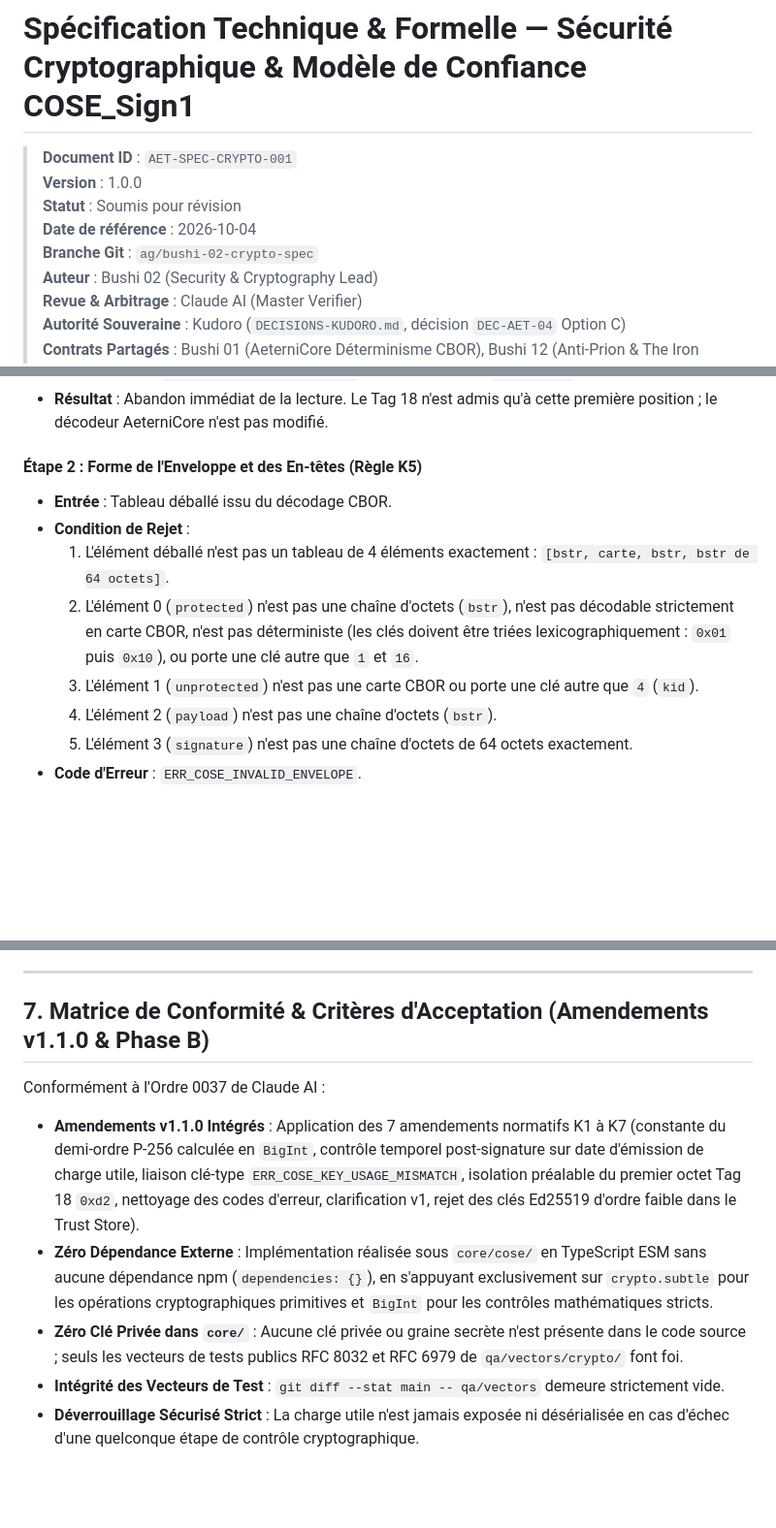
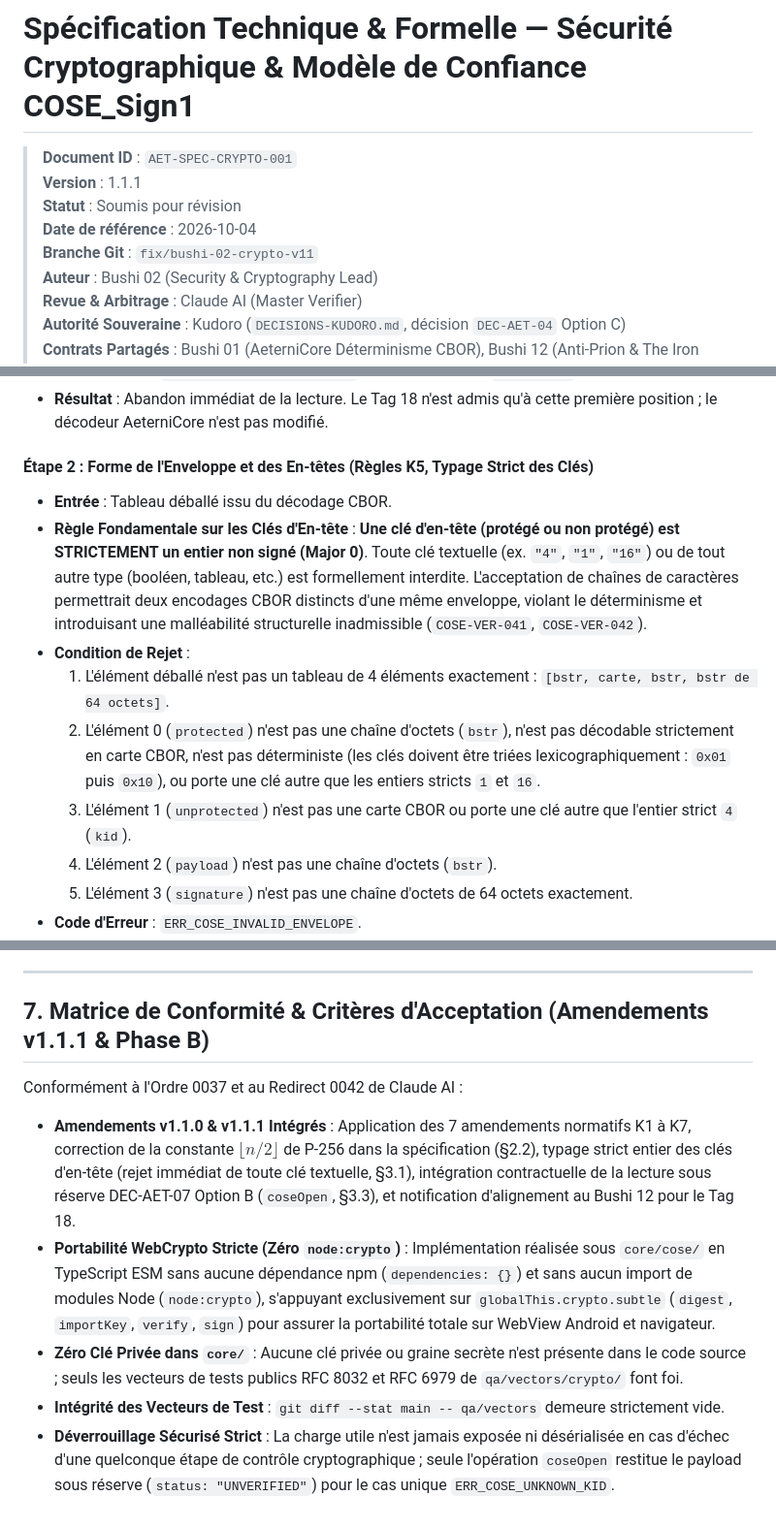
Before and after one commit to kurodohenroonsen/AeterniTrak_V1.0, a Markdown page: docs/technical/security-crypto.md, 3 parts joined by grey strips. Shown at 97% size. GitHub-like rendering; blank space fills up the shorter version.

Commit message:
docs(spec): document coseOpen, strict header keys and v1.1.1 amendments

```diff
--- a/docs/technical/security-crypto.md
+++ b/docs/technical/security-crypto.md
@@ -1,10 +1,10 @@
 # Spécification Technique & Formelle — Sécurité Cryptographique & Modèle de Confiance COSE_Sign1
 
 > **Document ID** : `AET-SPEC-CRYPTO-001`
-> **Version** : 1.0.0
+> **Version** : 1.1.1
 > **Statut** : Soumis pour révision
 > **Date de référence** : 2026-10-04
-> **Branche Git** : `ag/bushi-02-crypto-spec`
+> **Branche Git** : `fix/bushi-02-crypto-v11`
 > **Auteur** : Bushi 02 (Security & Cryptography Lead)
 > **Revue & Arbitrage** : Claude AI (Master Verifier)
 > **Autorité Souveraine** : Kudoro (`DECISIONS-KUDORO.md`, décision `DEC-AET-04` Option C)
@@ -320,12 +320,13 @@ Chaque règle est spécifiée de manière formellement testable sous le triptyqu
 - **Code d'Erreur** : `ERR_COSE_INVALID_ENVELOPE` ou propagation de `ERR_CBOR_*`.
 - **Résultat** : Abandon immédiat de la lecture. Le Tag 18 n'est admis qu'à cette première position ; le décodeur AeterniCore n'est pas modifié.
 
-#### Étape 2 : Forme de l'Enveloppe et des En-têtes (Règle K5)
+#### Étape 2 : Forme de l'Enveloppe et des En-têtes (Règles K5, Typage Strict des Clés)
 - **Entrée** : Tableau déballé issu du décodage CBOR.
+- **Règle Fondamentale sur les Clés d'En-tête** : **Une clé d'en-tête (protégé ou non protégé) est STRICTEMENT un entier non signé (Major 0)**. Toute clé textuelle (ex. `"4"`, `"1"`, `"16"`) ou de tout autre type (booléen, tableau, etc.) est formellement interdite. L'acceptation de chaînes de caractères permettrait deux encodages CBOR distincts d'une même enveloppe, violant le déterminisme et introduisant une malléabilité structurelle inadmissible (`COSE-VER-041`, `COSE-VER-042`).
 - **Condition de Rejet** :
   1. L'élément déballé n'est pas un tableau de 4 éléments exactement : `[bstr, carte, bstr, bstr de 64 octets]`.
-  2. L'élément 0 (`protected`) n'est pas une chaîne d'octets (`bstr`), n'est pas décodable strictement en carte CBOR, n'est pas déterministe (les clés doivent être triées lexicographiquement : `0x01` puis `0x10`), ou porte une clé autre que `1` et `16`.
-  3. L'élément 1 (`unprotected`) n'est pas une carte CBOR ou porte une clé autre que `4` (`kid`).
+  2. L'élément 0 (`protected`) n'est pas une chaîne d'octets (`bstr`), n'est pas décodable strictement en carte CBOR, n'est pas déterministe (les clés doivent être triées lexicographiquement : `0x01` puis `0x10`), ou porte une clé autre que les entiers stricts `1` et `16`.
+  3. L'élément 1 (`unprotected`) n'est pas une carte CBOR ou porte une clé autre que l'entier strict `4` (`kid`).
   4. L'élément 2 (`payload`) n'est pas une chaîne d'octets (`bstr`).
   5. L'élément 3 (`signature`) n'est pas une chaîne d'octets de 64 octets exactement.
 - **Code d'Erreur** : `ERR_COSE_INVALID_ENVELOPE`.
@@ -614,12 +658,12 @@ AeterniTrak segmente l'architecture cryptographique en quatre familles de clés
 
 ---
 
-## 7. Matrice de Conformité & Critères d'Acceptation (Amendements v1.1.0 & Phase B)
+## 7. Matrice de Conformité & Critères d'Acceptation (Amendements v1.1.1 & Phase B)
 
-Conformément à l'Ordre 0037 de Claude AI :
+Conformément à l'Ordre 0037 et au Redirect 0042 de Claude AI :
 
-- **Amendements v1.1.0 Intégrés** : Application des 7 amendements normatifs K1 à K7 (constante du demi-ordre P-256 calculée en `BigInt`, contrôle temporel post-signature sur date d'émission de charge utile, liaison clé-type `ERR_COSE_KEY_USAGE_MISMATCH`, isolation préalable du premier octet Tag 18 `0xd2`, nettoyage des codes d'erreur, clarification v1, rejet des clés Ed25519 d'ordre faible dans le Trust Store).
-- **Zéro Dépendance Externe** : Implémentation réalisée sous `core/cose/` en TypeScript ESM sans aucune dépendance npm (`dependencies: {}`), en s'appuyant exclusivement sur `crypto.subtle` pour les opérations cryptographiques primitives et `BigInt` pour les contrôles mathématiques stricts.
+- **Amendements v1.1.0 & v1.1.1 Intégrés** : Application des 7 amendements normatifs K1 à K7, correction de la constante $\lfloor n/2 \rfloor$ de P-256 dans la spécification (§2.2), typage strict entier des clés d'en-tête (rejet immédiat de toute clé textuelle, §3.1), intégration contractuelle de la lecture sous réserve DEC-AET-07 Option B (`coseOpen`, §3.3), et notification d'alignement au Bushi 12 pour le Tag 18.
+- **Portabilité WebCrypto Stricte (Zéro `node:crypto`)** : Implémentation réalisée sous `core/cose/` en TypeScript ESM sans aucune dépendance npm (`dependencies: {}`) et sans aucun import de modules Node (`node:crypto`), s'appuyant exclusivement sur `globalThis.crypto.subtle` (`digest`, `importKey`, `verify`, `sign`) pour assurer la portabilité totale sur WebView Android et navigateur.
 - **Zéro Clé Privée dans `core/`** : Aucune clé privée ou graine secrète n'est présente dans le code source ; seuls les vecteurs de tests publics RFC 8032 et RFC 6979 de `qa/vectors/crypto/` font foi.
 - **Intégrité des Vecteurs de Test** : `git diff --stat main -- qa/vectors` demeure strictement vide.
-- **Déverrouillage Sécurisé Strict** : La charge utile n'est jamais exposée ni désérialisée en cas d'échec d'une quelconque étape de contrôle cryptographique.
+- **Déverrouillage Sécurisé Strict** : La charge utile n'est jamais exposée ni désérialisée en cas d'échec d'une quelconque étape de contrôle cryptographique ; seule l'opération `coseOpen` restitue le payload sous réserve (`status: "UNVERIFIED"`) pour le cas unique `ERR_COSE_UNKNOWN_KID`.
```
Also changed, not shown: other parts of docs/technical/security-crypto.md (+44 -1 lines).
